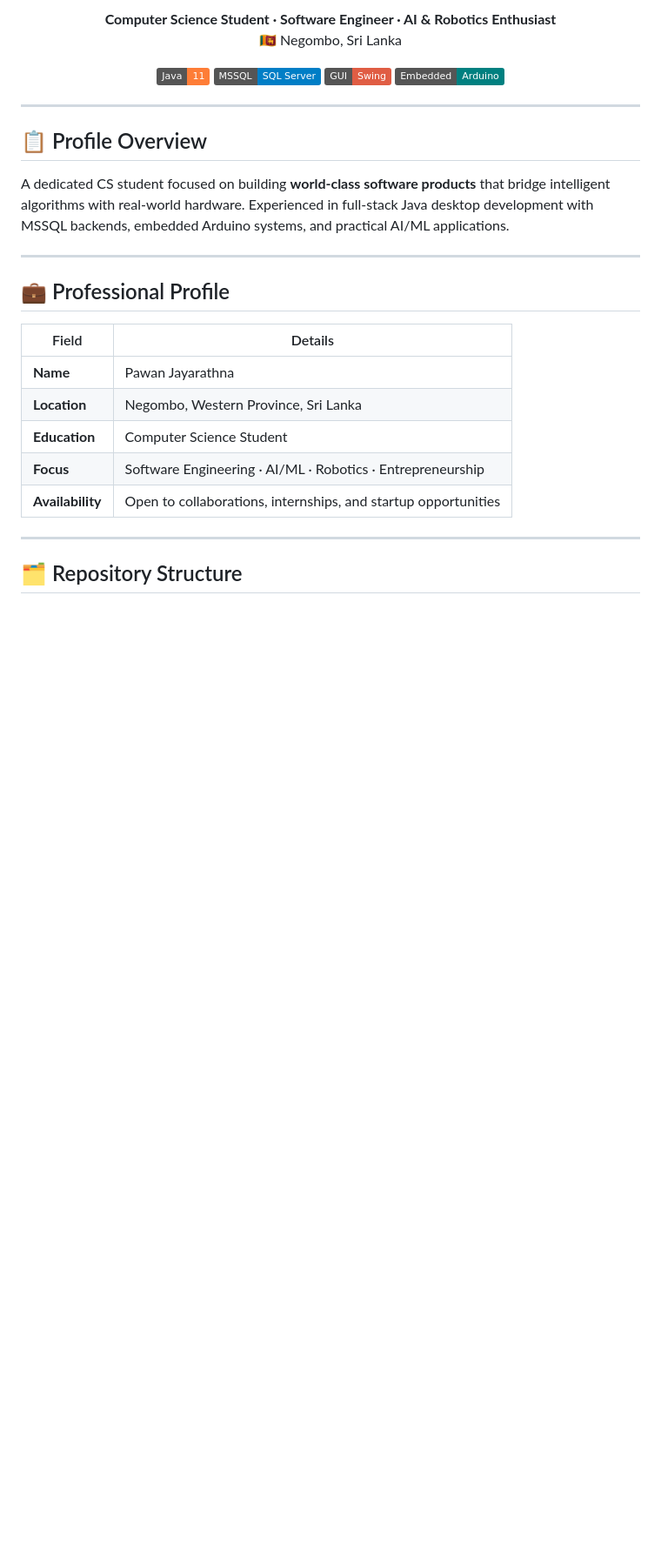
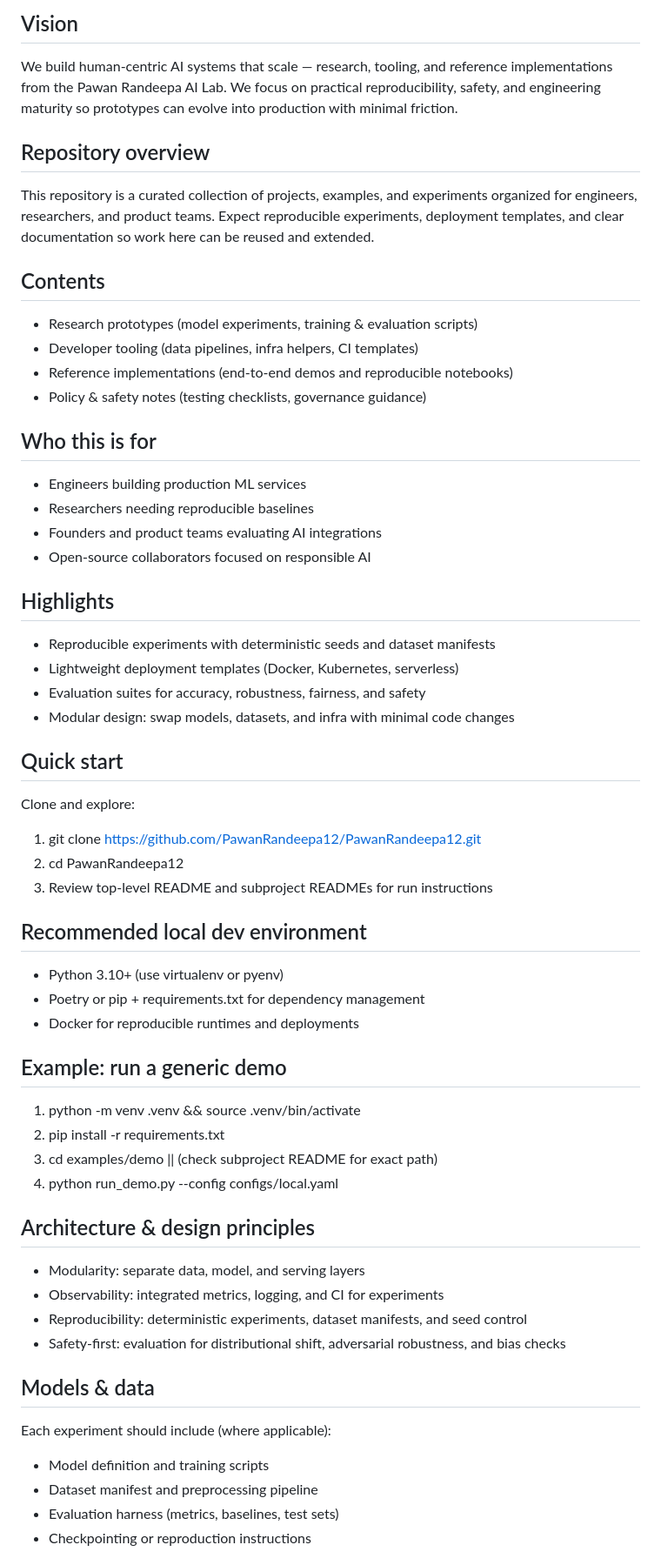
Before and after one commit to PawanRandeepa12/PawanRandeepa12, a Markdown page: README.md, the part around one of its changes. Shown at 87% size. Drawn GitHub-style; badges without logos; blank space fills up the shorter version.

```diff
--- a/README.md
+++ b/README.md
@@ -4,33 +6,66 @@
 
-**Computer Science Student · Software Engineer · AI & Robotics Enthusiast**
-🇱🇰 Negombo, Sri Lanka
+Vision
+------
+We build human-centric AI systems that scale — research, tooling, and reference implementations from the Pawan Randeepa AI Lab. We focus on practical reproducibility, safety, and engineering maturity so prototypes can evolve into production with minimal friction.
 
-[![Java](https://img.shields.io/badge/Java-11-orange?logo=openjdk)](https://openjdk.org/)
-[![MSSQL](https://img.shields.io/badge/MSSQL-SQL_Server-blue?logo=microsoftsqlserver)](https://www.microsoft.com/sql-server)
-[![Swing](https://img.shields.io/badge/GUI-Swing-red?logo=java)](https://docs.oracle.com/javase/tutorial/uiswing/)
-[![Arduino](https://img.shields.io/badge/Embedded-Arduino-teal?logo=arduino)](https://arduino.cc/)
+Repository overview
+-------------------
+This repository is a curated collection of projects, examples, and experiments organized for engineers, researchers, and product teams. Expect reproducible experiments, deployment templates, and clear documentation so work here can be reused and extended.
 
-</div>
+Contents
+--------
+- Research prototypes (model experiments, training & evaluation scripts)
+- Developer tooling (data pipelines, infra helpers, CI templates)
+- Reference implementations (end-to-end demos and reproducible notebooks)
+- Policy & safety notes (testing checklists, governance guidance)
 
----
+Who this is for
+---------------
+- Engineers building production ML services
+- Researchers needing reproducible baselines
+- Founders and product teams evaluating AI integrations
+- Open-source collaborators focused on responsible AI
 
-## 📋 Profile Overview
+Highlights
+----------
+- Reproducible experiments with deterministic seeds and dataset manifests
+- Lightweight deployment templates (Docker, Kubernetes, serverless)
+- Evaluation suites for accuracy, robustness, fairness, and safety
+- Modular design: swap models, datasets, and infra with minimal code changes
 
-A dedicated CS student focused on building **world-class software products** that bridge intelligent algorithms with real-world hardware. Experienced in full-stack Java desktop development with MSSQL backends, embedded Arduino systems, and practical AI/ML applications.
+Quick start
+-----------
+Clone and explore:
 
----
+1. git clone https://github.com/PawanRandeepa12/PawanRandeepa12.git
+2. cd PawanRandeepa12
+3. Review top-level README and subproject READMEs for run instructions
 
-## 💼 Professional Profile
+Recommended local dev environment
+---------------------------------
+- Python 3.10+ (use virtualenv or pyenv)
+- Poetry or pip + requirements.txt for dependency management
+- Docker for reproducible runtimes and deployments
 
-| Field | Details |
-|---|---|
-| **Name** | Pawan Jayarathna |
-| **Location** | Negombo, Western Province, Sri Lanka |
-| **Education** | Computer Science Student |
-| **Focus** | Software Engineering · AI/ML · Robotics · Entrepreneurship |
-| **Availability** | Open to collaborations, internships, and startup opportunities |
+Example: run a generic demo
+--------------------------
+1. python -m venv .venv && source .venv/bin/activate
+2. pip install -r requirements.txt
+3. cd examples/demo || (check subproject README for exact path)
+4. python run_demo.py --config configs/local.yaml
 
----
+Architecture & design principles
+-------------------------------
+- Modularity: separate data, model, and serving layers
+- Observability: integrated metrics, logging, and CI for experiments
+- Reproducibility: deterministic experiments, dataset manifests, and seed control
+- Safety-first: evaluation for distributional shift, adversarial robustness, and bias checks
 
-## 🗂 Repository Structure
+Models & data
+-------------
+Each experiment should include (where applicable):
+- Model definition and training scripts
+- Dataset manifest and preprocessing pipeline
+- Evaluation harness (metrics, baselines, test sets)
+- Checkpointing or reproduction instructions
 
```
Also changed, not shown: other parts of README.md (+38 -127 lines).
